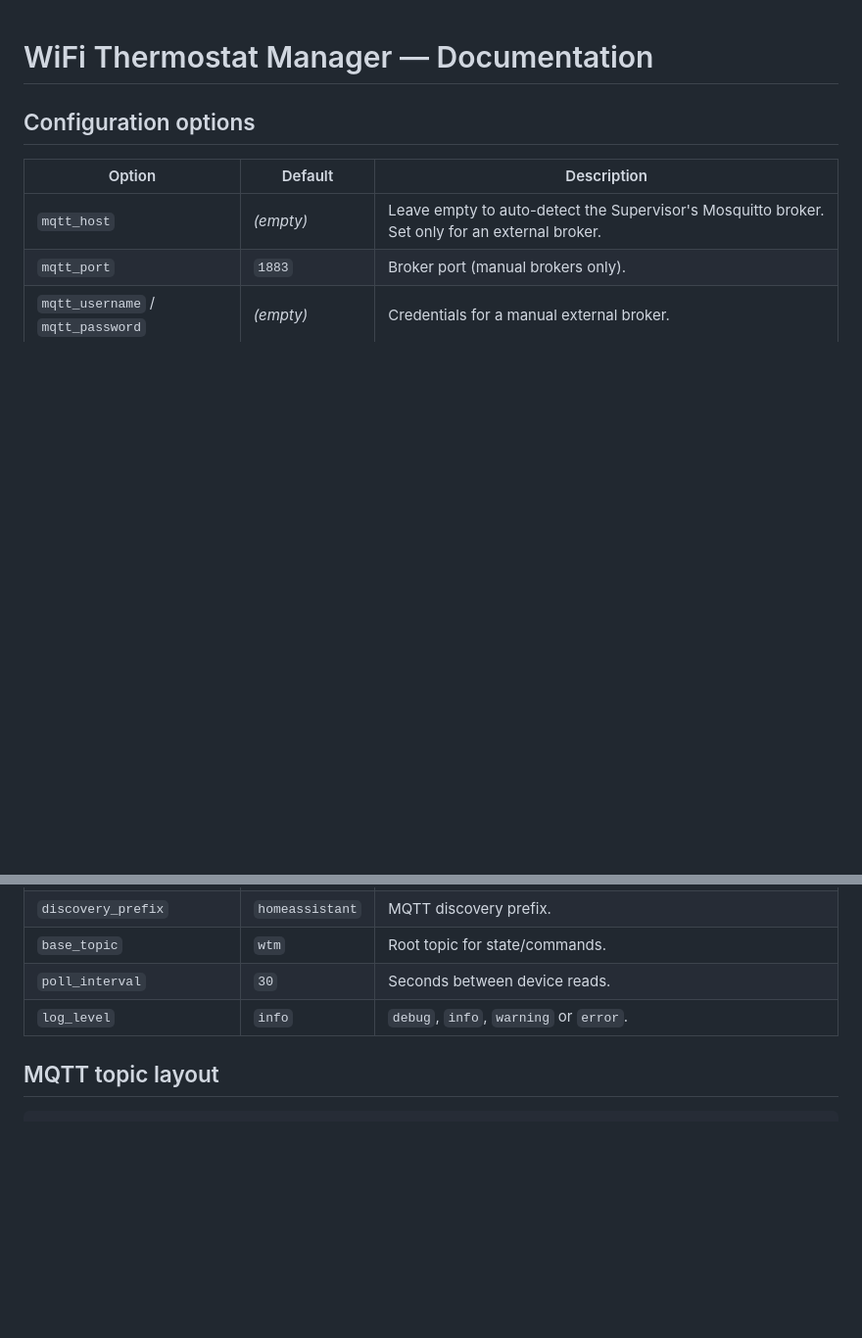
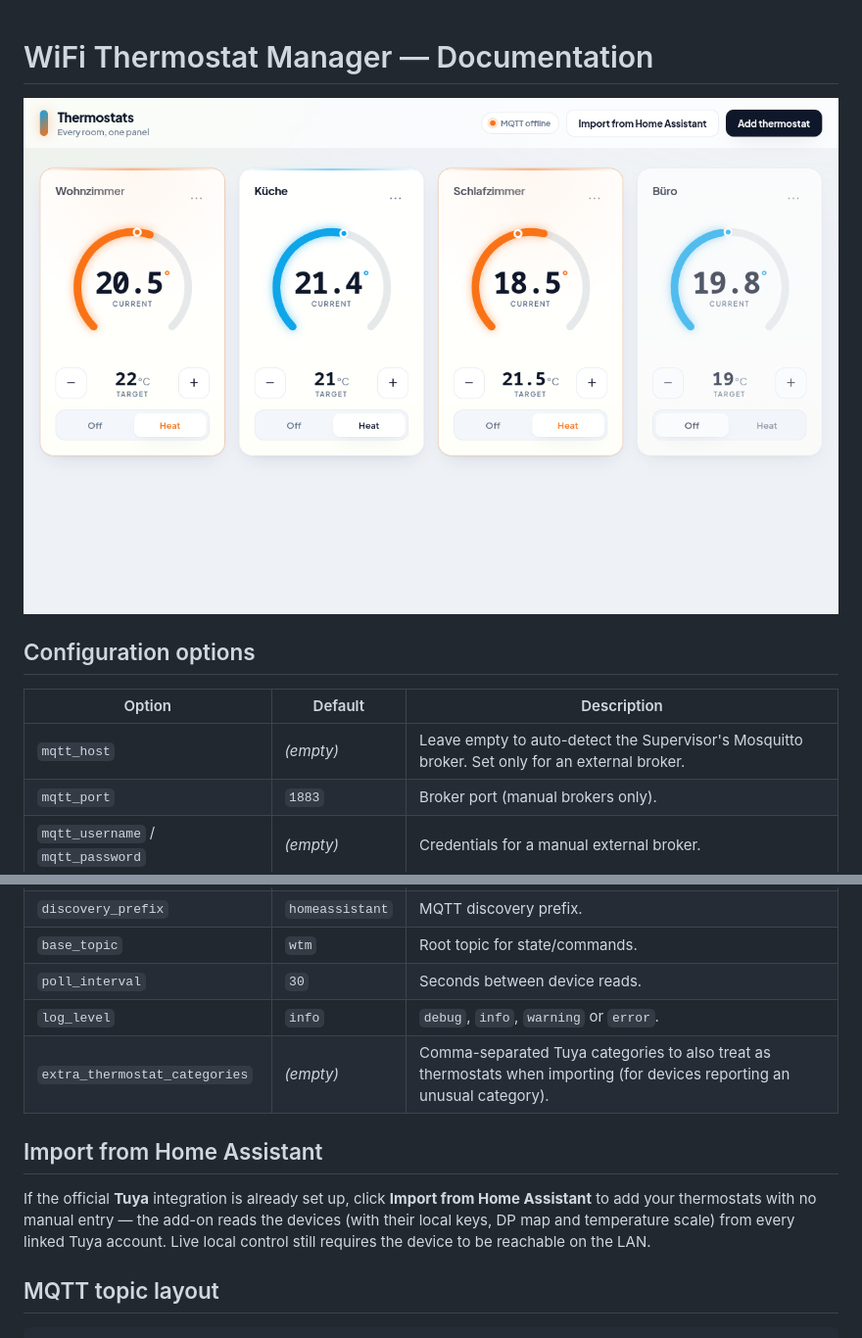
Before and after one commit to pierrejochem/wifi-thermostat-manager, a Markdown page: DOCS.md, 2 parts joined by grey strips. Shown: that part at 98% size. Rendered like a GitHub page; pictures changed too: images/screenshot.png; blank space fills up the shorter version.

Commit message:
docs: refresh screenshot and show it in the HA add-on docs

```diff
--- a/DOCS.md
+++ b/DOCS.md
@@ -1,4 +1,6 @@
 # WiFi Thermostat Manager — Documentation
+
+![Dashboard](https://raw.githubusercontent.com/pierrejochem/wifi-thermostat-manager/main/images/screenshot.png)
 
 ## Configuration options
 
@@ -11,6 +13,15 @@
 | `base_topic` | `wtm` | Root topic for state/commands. |
 | `poll_interval` | `30` | Seconds between device reads. |
 | `log_level` | `info` | `debug`, `info`, `warning` or `error`. |
+| `extra_thermostat_categories` | _(empty)_ | Comma-separated Tuya categories to also treat as thermostats when importing (for devices reporting an unusual category). |
+
+## Import from Home Assistant
+
+If the official **Tuya** integration is already set up, click **Import from
+Home Assistant** to add your thermostats with no manual entry — the add-on reads
+the devices (with their local keys, DP map and temperature scale) from every
+linked Tuya account. Live local control still requires the device to be
+reachable on the LAN.
 
 ## MQTT topic layout
 
```
